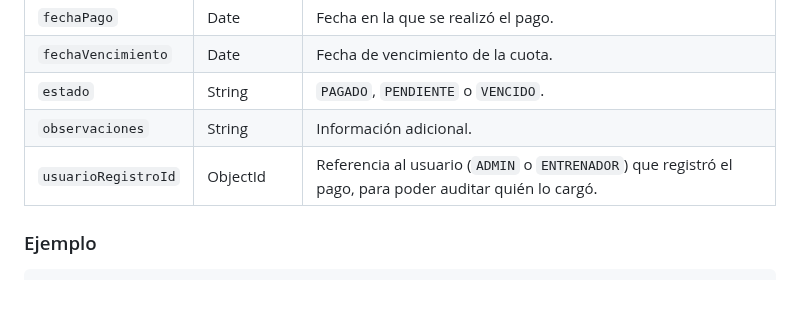
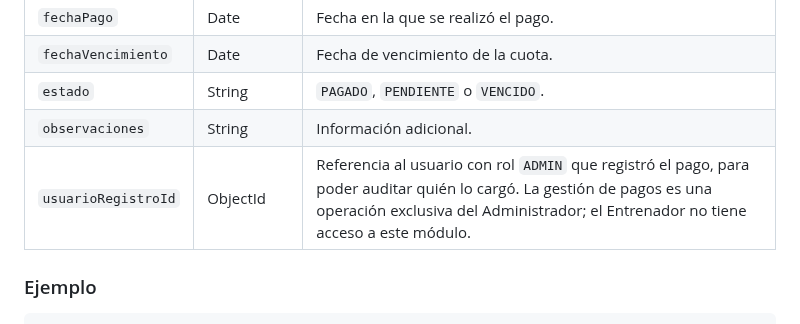
Before and after one commit to maurozavatti/TPI_Grupo_101_GymManager, a Markdown page: docs/ESQUEMA_NOSQL.md, the part around the change. Drawn GitHub-style; blank space fills up the shorter version.

```diff
--- a/docs/ESQUEMA_NOSQL.md
+++ b/docs/ESQUEMA_NOSQL.md
@@ -396,7 +396,7 @@ pagos
 | `fechaVencimiento` | Date | Fecha de vencimiento de la cuota. |
 | `estado` | String | `PAGADO`, `PENDIENTE` o `VENCIDO`. |
 | `observaciones` | String | Información adicional. |
-| `usuarioRegistroId` | ObjectId | Referencia al usuario (`ADMIN` o `ENTRENADOR`) que registró el pago, para poder auditar quién lo cargó. |
+| `usuarioRegistroId` | ObjectId | Referencia al usuario con rol `ADMIN` que registró el pago, para poder auditar quién lo cargó. La gestión de pagos es una operación exclusiva del Administrador; el Entrenador no tiene acceso a este módulo. |
 
 ### Ejemplo
 
```
Also changed, not shown: docs/REGLAS_DE_NEGOCIO.md (+1 -1 lines).
